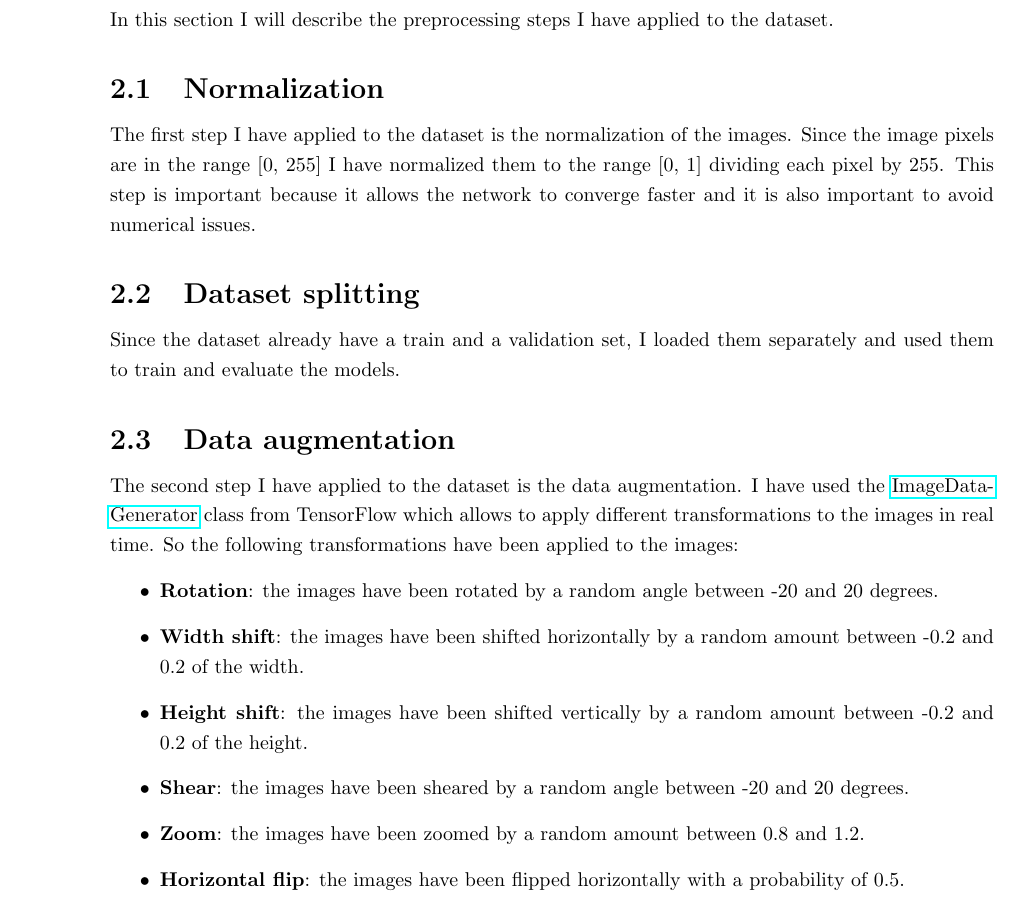
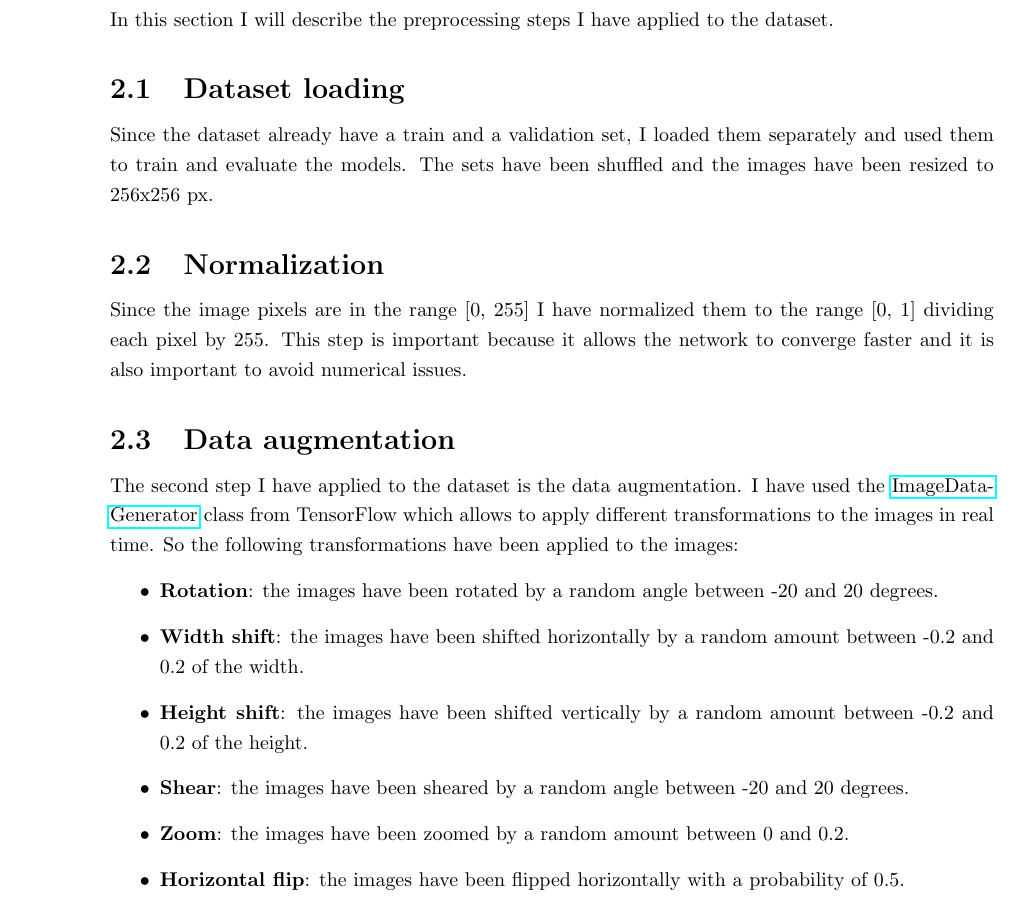
Before and after one commit to davegabe/ML-HW2-Image-Classification, a LaTeX document (report/main.tex, which reads report/Sections/preprocessing.tex): part of page 3 of 6, cut so that both start at the same text. Compiled offline with pdfLaTeX.

Commit message:
Report progress and small changes

```diff
--- a/report/Sections/preprocessing.tex
+++ b/report/Sections/preprocessing.tex
@@ -1,13 +1,13 @@
 \section{Preprocessing} \label{sec:preprocessing}
 In this section I will describe the preprocessing steps I have applied to the dataset.
 
+\subsection{Dataset loading} \label{sec:preprocessing-dataset-loading}
+Since the dataset already have a train and a validation set, I loaded them separately and used them to train and evaluate the models.
+The sets have been shuffled and the images have been resized to 256x256 px.
+
 \subsection{Normalization} \label{sec:preprocessing-normalization}
-The first step I have applied to the dataset is the normalization of the images.
 Since the image pixels are in the range [0, 255] I have normalized them to the range [0, 1] dividing each pixel by 255.
 This step is important because it allows the network to converge faster and it is also important to avoid numerical issues.
-
-\subsection{Dataset splitting} \label{sec:preprocessing-dataset-splitting}
-Since the dataset already have a train and a validation set, I loaded them separately and used them to train and evaluate the models.
 
 \subsection{Data augmentation} \label{sec:preprocessing-data-augmentation}
 The second step I have applied to the dataset is the data augmentation.
@@ -18,6 +18,6 @@ So the following transformations have been applied to the images:
     \item \textbf{Width shift}: the images have been shifted horizontally by a random amount between -0.2 and 0.2 of the width.
     \item \textbf{Height shift}: the images have been shifted vertically by a random amount between -0.2 and 0.2 of the height.
     \item \textbf{Shear}: the images have been sheared by a random angle between -20 and 20 degrees.
-    \item \textbf{Zoom}: the images have been zoomed by a random amount between 0.8 and 1.2.
+    \item \textbf{Zoom}: the images have been zoomed by a random amount between 0 and 0.2.
     \item \textbf{Horizontal flip}: the images have been flipped horizontally with a probability of 0.5.
 \end{itemize}
```
Also changed, not shown: README.md, report/main.pdf, 1 other file.
